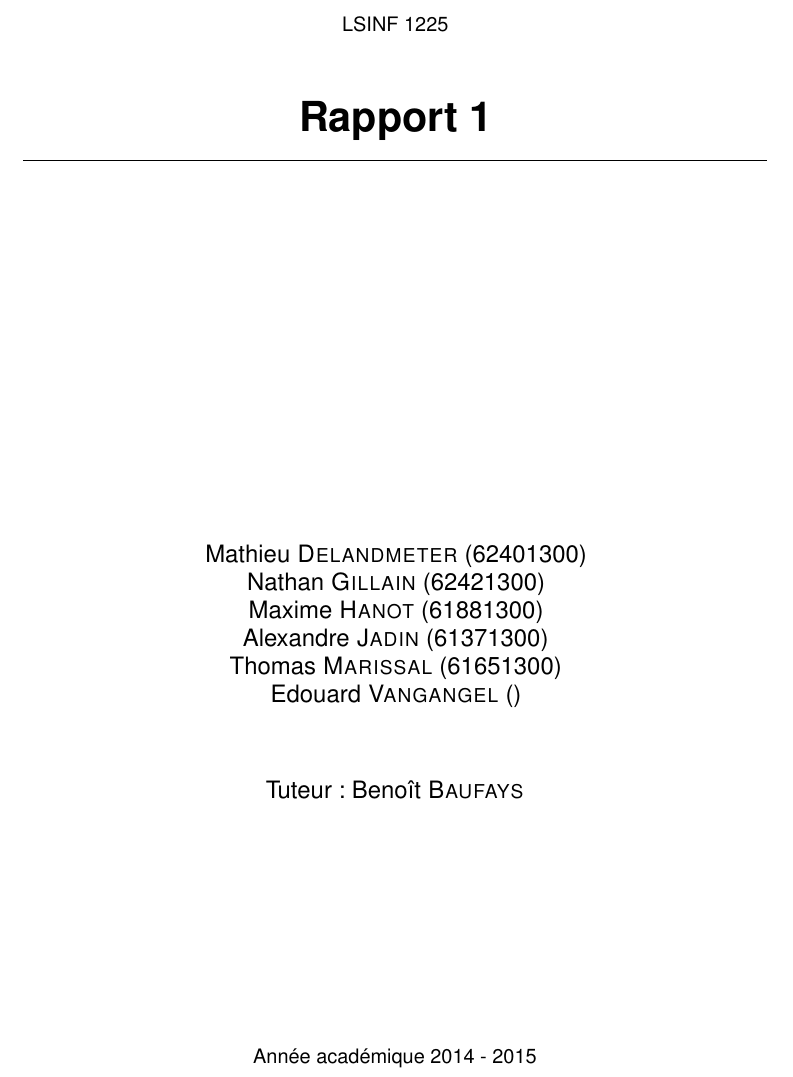
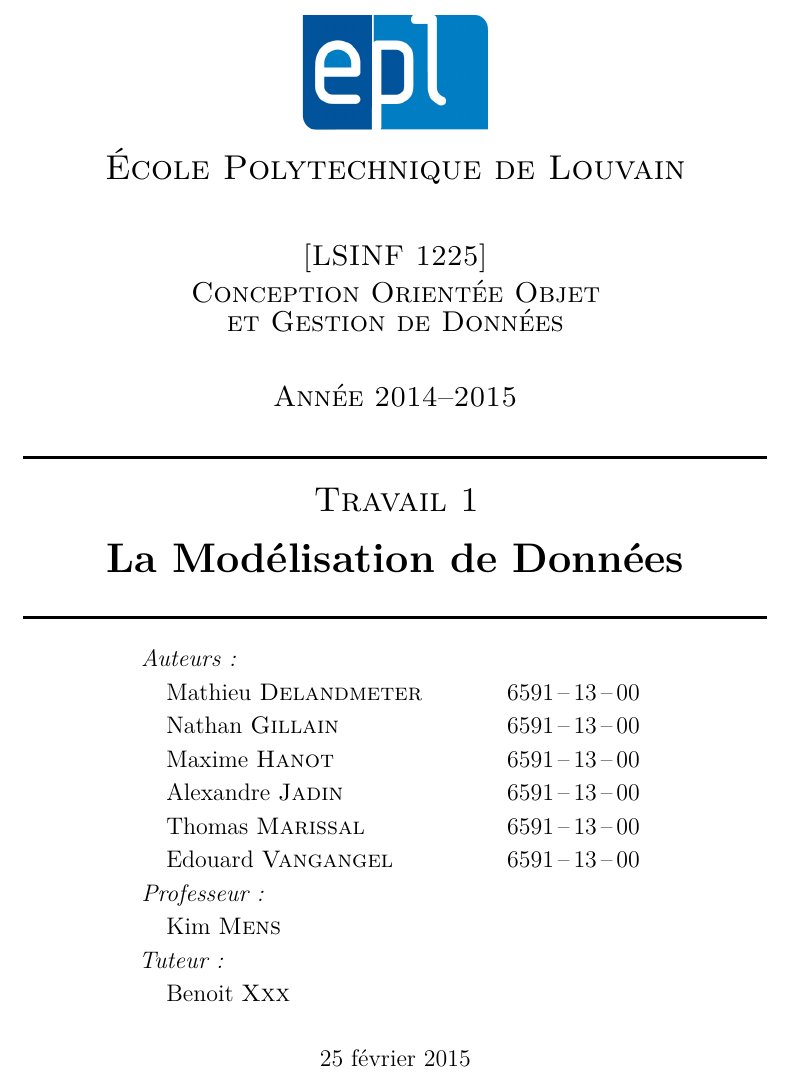
Before and after one commit to NGillain/BarTender, a LaTeX document (Rapport1/Rapport1.tex): part of page 1 of 2, cut at the place of the change. Compiled offline with pdfLaTeX.

Commit message:
Rapport1 V1.1

```diff
--- a/Rapport1/Rapport1.tex
+++ b/Rapport1/Rapport1.tex
@@ -75,55 +78,51 @@ tabsize=4, % sets default tabsize to 2 spaces
 
 \begin{document}
 %\maketitle
+
 \begin{titlepage}
+\begin{center}
 
-\fontfamily{phv}\selectfont
-\begin{center}
-LSINF 1225
-\end{center}
-\vspace*{\stretch{0.1}}
-\begin{center}\huge\bfseries
-Rapport 1
-\end{center}
-\hrule
+\includegraphics[width=0.25\textwidth]{epl-logo}~\\[0.3cm]
 
-\begin{center}\large
-\end{center}
-\begin{center}\large
-\end{center}
-\begin{center}\large
-\end{center}
-\begin{center}\large
-\end{center}
-\begin{center}\large
-\end{center}
-\begin{center}\large
-\end{center}
-\begin{center}\large
-\end{center}
+\textsc{\LARGE École Polytechnique de Louvain}\\[1cm]
+\textsc{\Large [LSINF~1225]}\\[0.1cm]
+\textsc{\Large Conception Orientée Objet }\\[0.1cm]
+\textsc{\Large et Gestion de Données}\\[0.9cm]
 
 
+\textsc{\Large Année 2014--2015}\\[0.5cm]
 
-\begin{center}\large
-\end{center}
+% Title
+\HRule \\[0.5cm]
+\textsc{\LARGE  Travail 1}\\[0.2cm]
+{ \huge \bfseries La Modélisation de Données \\[0.4cm] }
 
-\begin{center}\large
-Mathieu \bsc{Delandmeter} (62401300) \\ Nathan \bsc{Gillain} (62421300) \\ Maxime \bsc{Hanot} (61881300) \\ Alexandre \bsc{Jadin} (61371300)\\ Thomas \bsc{Marissal} (61651300) \\ Edouard \bsc{Vangangel} ()
-\end{center}
+\HRule \\[0.4cm]
 
-\begin{center}\large
-\end{center}
+% Authors, professors, tutor
+{\large
+\begin{tabu} to 0.7\linewidth {Xll}
+    \emph{Auteurs:}\\
+    \quad Mathieu \textsc{Delandmeter} & 6591\,--\,13\,--\,00\\
+    \quad Nathan \textsc{Gillain} & 6591\,--\,13\,--\,00\\
+    \quad Maxime \textsc{Hanot} & 6591\,--\,13\,--\,00\\
+    \quad Alexandre \textsc{Jadin} & 6591\,--\,13\,--\,00\\
+    \quad Thomas \textsc{Marissal} & 6591\,--\,13\,--\,00\\
+    \quad Edouard \textsc{Vangangel} & 6591\,--\,13\,--\,00\\[.5ex]
+    \emph{Professeur:} \\
+    \quad Kim \textsc{Mens}\\[.5ex]
+    \emph{Tuteur:}\\
+    \quad Benoit \textsc{Xxx}\\
+\end{tabu}
+}
 
-\begin{center}\large
-Tuteur : Benoît \bsc{Baufays}
-\end{center}
+\vfill
 
-\vspace*{\stretch{2}}
-\begin{center}
-Ann\'ee acad\'emique 2014 - 2015
+% Bottom of the page
+{\large \today}
+
 \end{center}
 \end{titlepage}
-
 
 %%%%%% LE DOCUMENT COMMENCE ICI %%%%%%%%
 
```
Also changed, not shown: Rapport1/Rapport1.pdf, Rapport1/epl-logo.jpg (added), Rapport1/Rapport1.tex (3 more changed lines), 2 other files.
